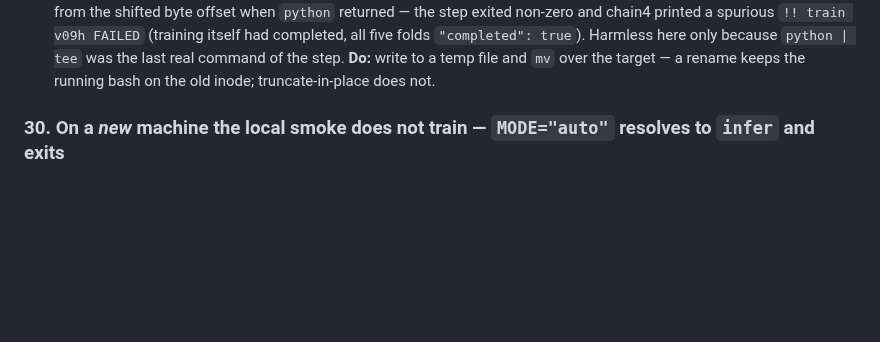
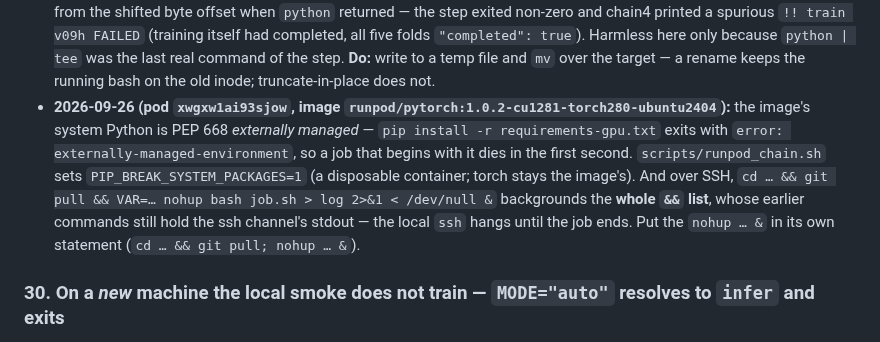
Before and after one commit to TianK003/RSNA-KneeMRI-kaggle-competition, a Markdown page: docs/traps.md, the part around the change. Drawn GitHub-style; blank space fills up the shorter version.

Commit message:
Docs: traps 29 -- the runpod/pytorch 1.0.2 image is PEP 668 externally managed (PIP_BREAK_SYSTEM_PACKAGES=1 in runpod_chain.sh); nohup at the end of an && list over ssh keeps the channel open
Claude-Session: https://claude.ai/code/session_01FQ2CA3c2q2RZFRS5sRhjb5

```diff
--- a/docs/traps.md
+++ b/docs/traps.md
@@ -666,6 +666,12 @@ Five things that each cost one round trip on the first RunPod run:
   epoch's `N studies in` lines landed at once), so an empty log is not a hung run — check `nvidia-smi`, the
   per-epoch `{arm}_fold0_ep*_oof.csv` in `/kaggle/working`, or launch with `PYTHONUNBUFFERED=1`.
 - **Never overwrite a script a running bash is executing** (2026-08-30, chain4): replacing `scripts/runpod_bootstrap.sh` in place (`ssh … cat > file`) while its old copy was inside the `train` step made that bash re-read its next command from the shifted byte offset when `python` returned — the step exited non-zero and chain4 printed a spurious `!! train v09h FAILED` (training itself had completed, all five folds `"completed": true`). Harmless here only because `python | tee` was the last real command of the step. **Do:** write to a temp file and `mv` over the target — a rename keeps the running bash on the old inode; truncate-in-place does not.
+- **2026-09-26 (pod `xwgxw1ai93sjow`, image `runpod/pytorch:1.0.2-cu1281-torch280-ubuntu2404`):** the image's system Python is
+  PEP 668 *externally managed* — `pip install -r requirements-gpu.txt` exits with `error: externally-managed-environment`, so a job
+  that begins with it dies in the first second. `scripts/runpod_chain.sh` sets `PIP_BREAK_SYSTEM_PACKAGES=1` (a disposable container;
+  torch stays the image's). And over SSH, `cd … && git pull && VAR=… nohup bash job.sh > log 2>&1 < /dev/null &` backgrounds the
+  **whole `&&` list**, whose earlier commands still hold the ssh channel's stdout — the local `ssh` hangs until the job ends. Put the
+  `nohup … &` in its own statement (`cd … && git pull; nohup … &`).
 
 ### 30. On a *new* machine the local smoke does not train — `MODE="auto"` resolves to `infer` and exits
 
```
